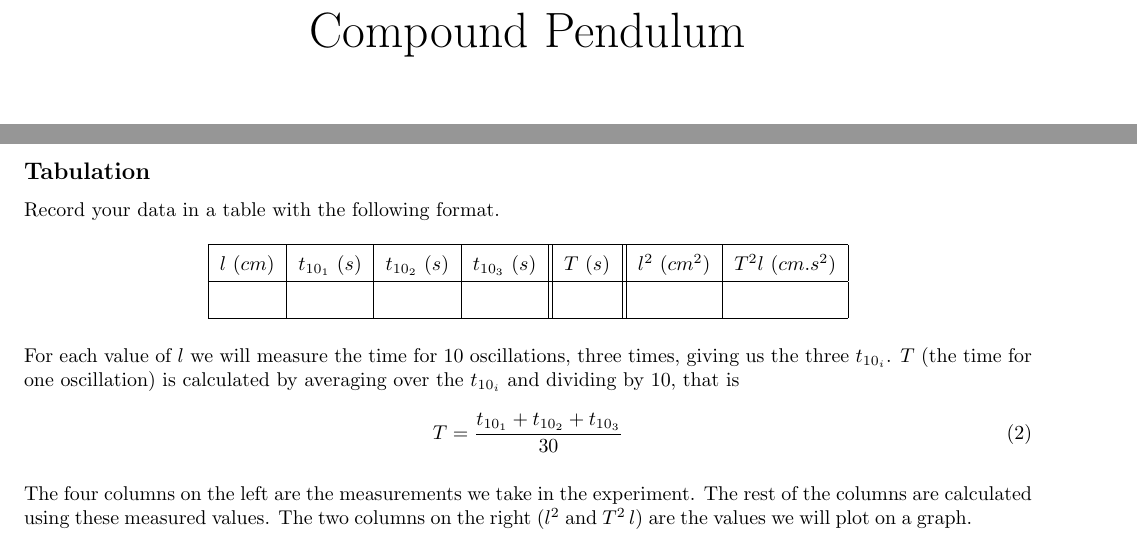
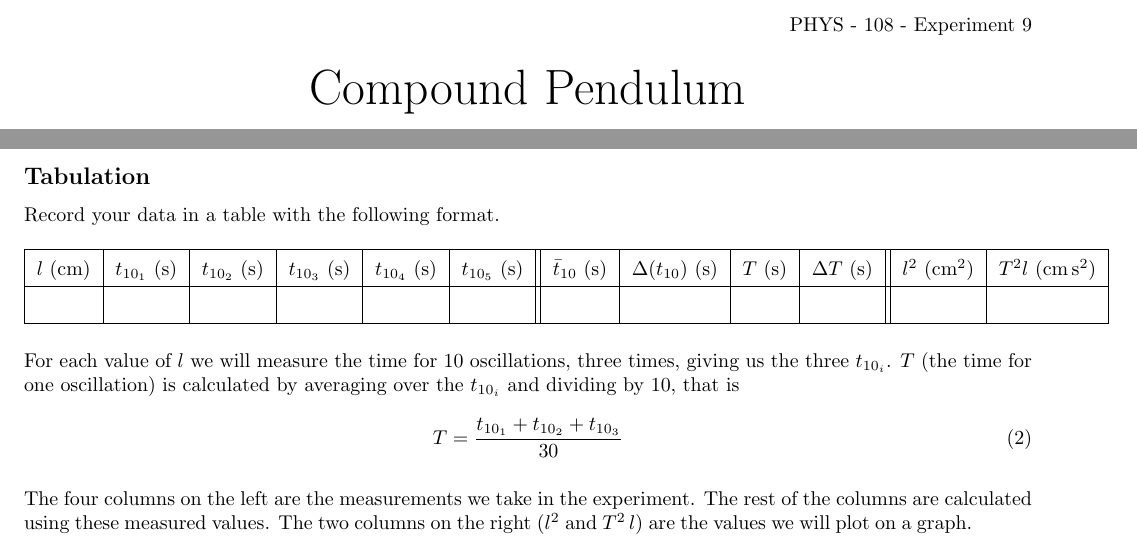
Before and after one commit to abid-mujtaba/phy-108-lab-manuals, a LaTeX document (manual.tex, which reads manual-style.sty): two parts of pages 1 and 2 of 3, joined at a grey line, cut at the place of the change. Compiled offline with pdfLaTeX.

Commit message:
Increase measurements to five and add uncertainty to data table
Add SI units using the siunitx package.

```diff
--- a/manual-style.sty
+++ b/manual-style.sty
@@ -3,3 +3,4 @@
 \usepackage[margin=0.75in]{geometry}        % Specify the margins of the page
 \usepackage[parfill]{parskip}               % By default new paragraphs will NOT have indentation on the first line.
 \usepackage{amsmath}
+\usepackage{siunitx}
--- a/manual.tex
+++ b/manual.tex
@@ -7,6 +7,8 @@
 
 
 \begin{document}
+
+   {\hfill PHYS - 108 - Experiment 9}\\
 
    \manualtitle{Compound Pendulum}
 
@@ -64,14 +66,14 @@
          \begin{table}[h]
             \centering
 
-            \begin{tabular}{| c | c | c | c || c || c | c |}
+            \begin{tabular}{| c | c | c | c | c | c || c | c | c | c || c | c | c |}
                %\centering
 
                \hline
-               $l$ ($cm$) & $t_{10_1}$ ($s$) & $t_{10_2}$ ($s$) & $t_{10_3}$ ($s$) & $T$ ($s$) & $l^2$ (${cm}^2$) & $T^2 l$ (${cm}.s^2$) \\
+               $l$ (\si{\centi\metre}) & $t_{10_1}$ (\si{\second}) & $t_{10_2}$ (\si{\second}) & $t_{10_3}$ (\si{\second}) & $t_{10_4}$ (\si{\second}) & $t_{10_5}$ (\si{\second}) & $\bar{t}_{10}$ (\si{\second}) & $\Delta(t_{10})$ (\si{\second}) & $T$ (\si{\second}) & $\Delta T$ (\si{\second}) & $l^2$ (\si{\square\centi\metre}) & $T^2 l$ (\si{\centi\metre \square\second}) \\
 
                \hline
-                  & & & & & & \\
+                  & & & & & & & & & & & \\
                \hline
 
             \end{tabular}
```
